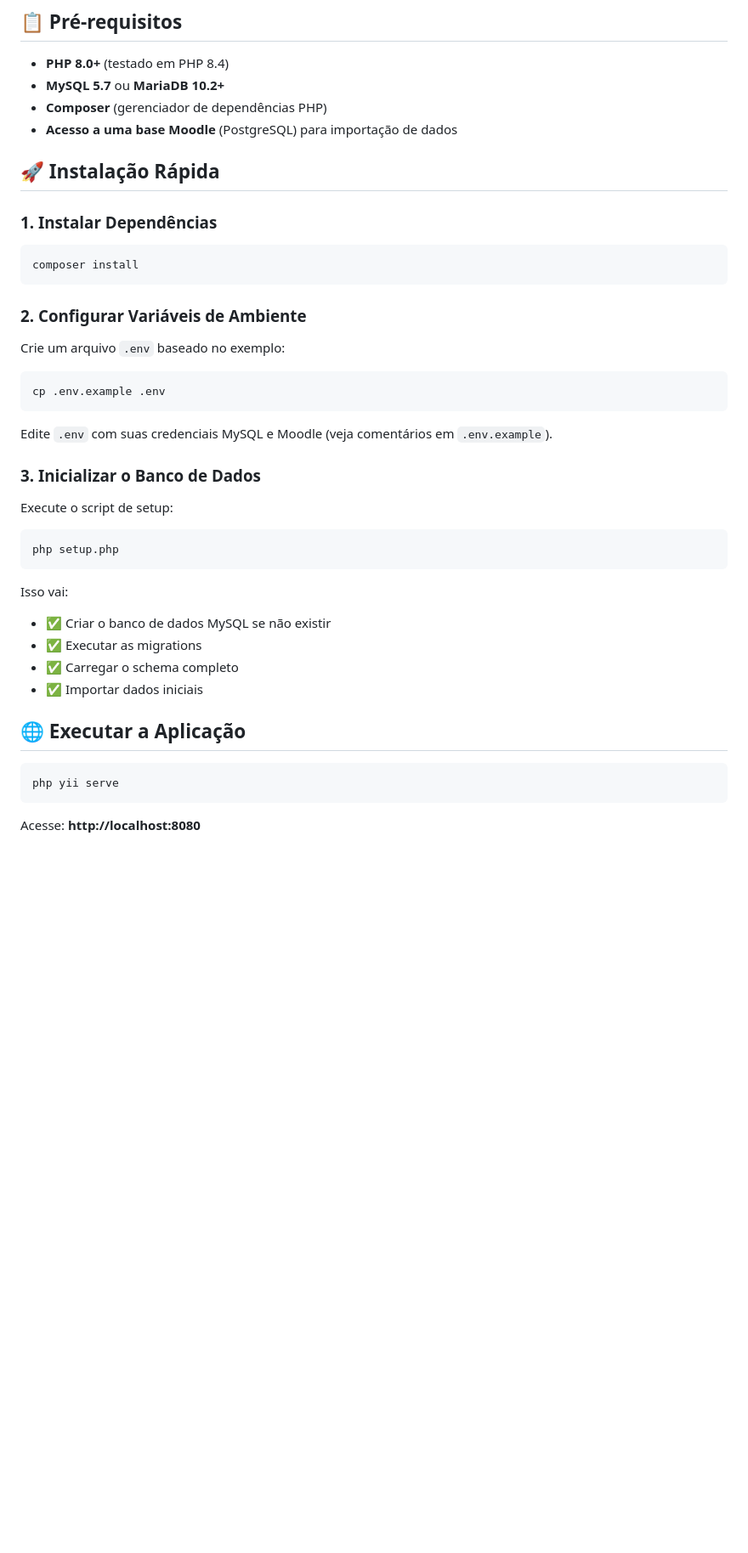
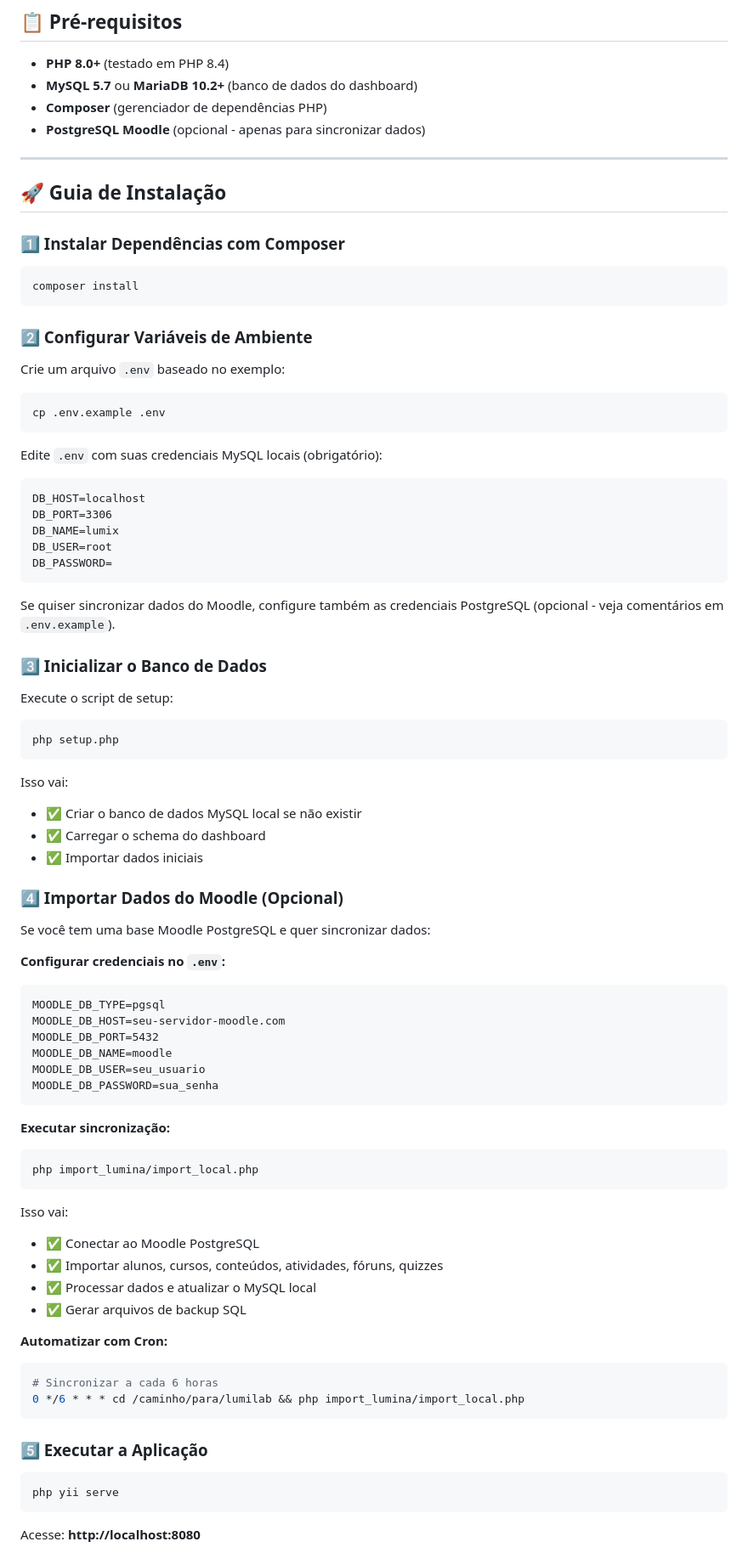
Before and after one commit to tonybignardi/lumilab-dashboard, a Markdown page: README.md, the part around one of its changes. Shown at 85% size. Rendered like a GitHub page; blank space fills up the shorter version.

````diff
--- a/README.md
+++ b/README.md
@@ -3,19 +3,21 @@
 ## 📋 Pré-requisitos
 
 - **PHP 8.0+** (testado em PHP 8.4)
-- **MySQL 5.7** ou **MariaDB 10.2+**
+- **MySQL 5.7** ou **MariaDB 10.2+** (banco de dados do dashboard)
 - **Composer** (gerenciador de dependências PHP)
-- **Acesso a uma base Moodle** (PostgreSQL) para importação de dados
+- **PostgreSQL Moodle** (opcional - apenas para sincronizar dados)
 
-## 🚀 Instalação Rápida
+---
 
-### 1. Instalar Dependências
+## 🚀 Guia de Instalação
+
+### 1️⃣ Instalar Dependências com Composer
 
 ```bash
 composer install
 ```
 
-### 2. Configurar Variáveis de Ambiente
+### 2️⃣ Configurar Variáveis de Ambiente
 
 Crie um arquivo `.env` baseado no exemplo:
 
@@ -23,9 +25,19 @@ Crie um arquivo `.env` baseado no exemplo:
 cp .env.example .env
 ```
 
-Edite `.env` com suas credenciais MySQL e Moodle (veja comentários em `.env.example`).
+Edite `.env` com suas credenciais MySQL locais (obrigatório):
 
-### 3. Inicializar o Banco de Dados
+```
+DB_HOST=localhost
+DB_PORT=3306
+DB_NAME=lumix
+DB_USER=root
+DB_PASSWORD=
+```
+
+Se quiser sincronizar dados do Moodle, configure também as credenciais PostgreSQL (opcional - veja comentários em `.env.example`).
+
+### 3️⃣ Inicializar o Banco de Dados
 
 Execute o script de setup:
 
@@ -34,12 +46,45 @@ php setup.php
 ```
 
 Isso vai:
-- ✅ Criar o banco de dados MySQL se não existir
-- ✅ Executar as migrations
-- ✅ Carregar o schema completo
+- ✅ Criar o banco de dados MySQL local se não existir
+- ✅ Carregar o schema do dashboard
 - ✅ Importar dados iniciais
 
-## 🌐 Executar a Aplicação
+### 4️⃣ Importar Dados do Moodle (Opcional)
+
+Se você tem uma base Moodle PostgreSQL e quer sincronizar dados:
+
+**Configurar credenciais no `.env`:**
+
+```
+MOODLE_DB_TYPE=pgsql
+MOODLE_DB_HOST=seu-servidor-moodle.com
+MOODLE_DB_PORT=5432
+MOODLE_DB_NAME=moodle
+MOODLE_DB_USER=seu_usuario
+MOODLE_DB_PASSWORD=sua_senha
+```
+
+**Executar sincronização:**
+
+```bash
+php import_lumina/import_local.php
+```
+
+Isso vai:
+- ✅ Conectar ao Moodle PostgreSQL
+- ✅ Importar alunos, cursos, conteúdos, atividades, fóruns, quizzes
+- ✅ Processar dados e atualizar o MySQL local
+- ✅ Gerar arquivos de backup SQL
+
+**Automatizar com Cron:**
+
+```bash
+# Sincronizar a cada 6 horas
+0 */6 * * * cd /caminho/para/lumilab && php import_lumina/import_local.php
+```
+
+### 5️⃣ Executar a Aplicação
 
 ```bash
 php yii serve
````
Also changed, not shown: other parts of README.md (+27 -37 lines).
